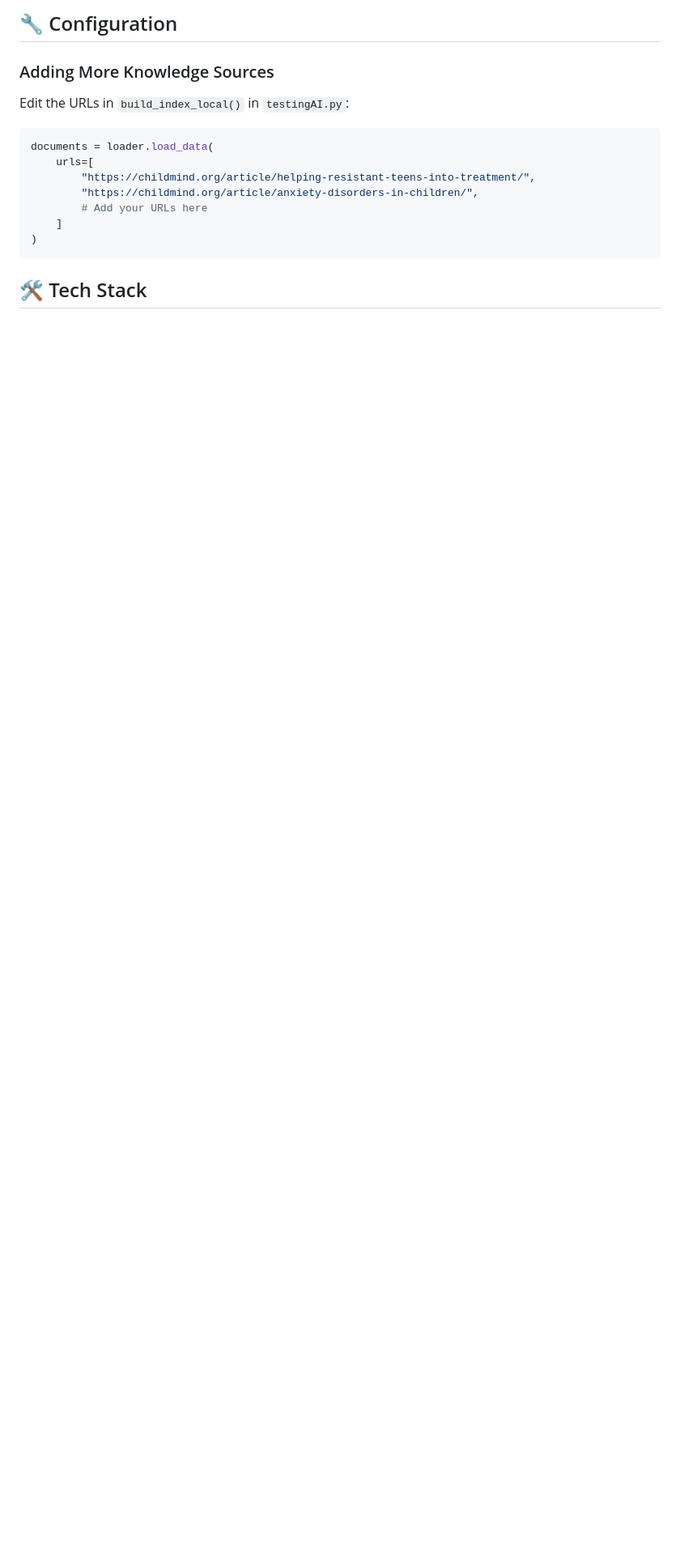
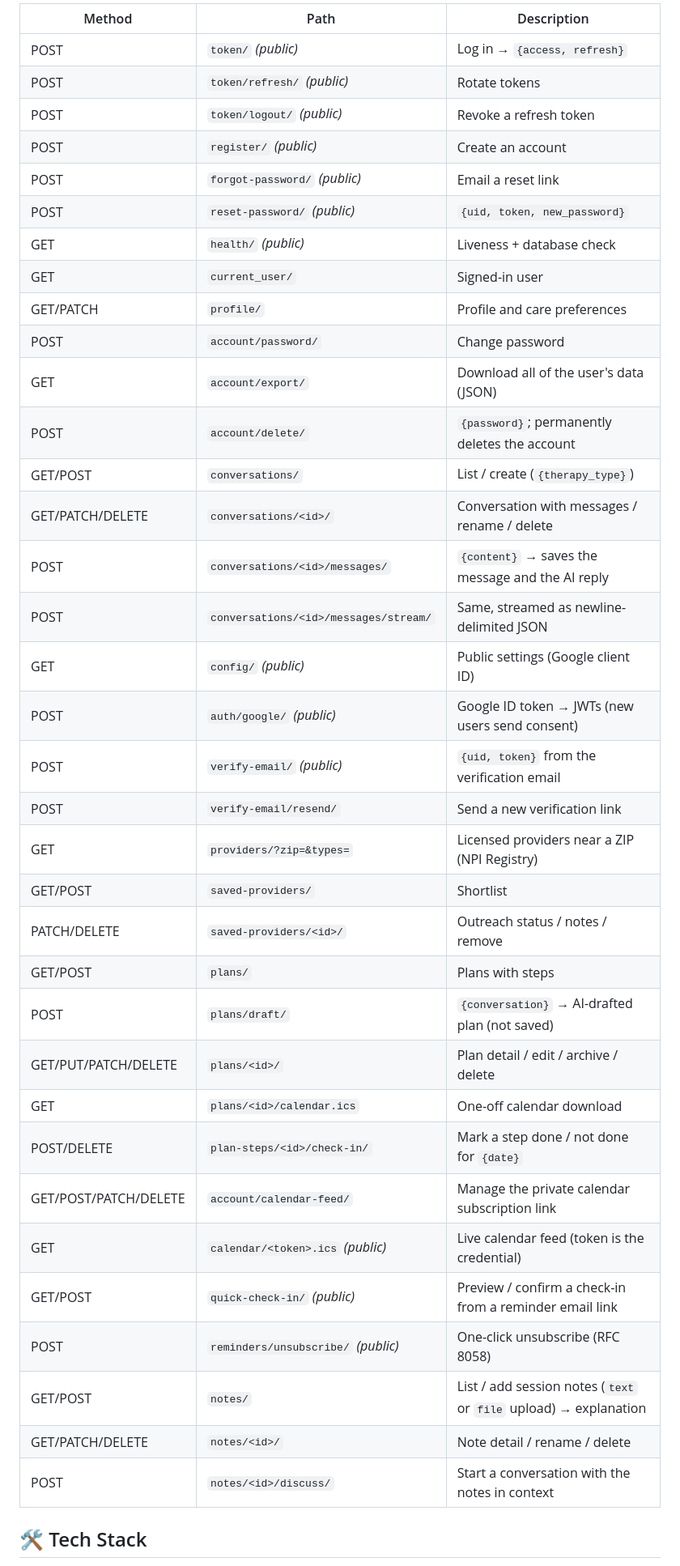
Before and after one commit to RasheedMartin/TherapyBot, a Markdown page: README.md, the part around one of its changes. Shown at 81% size. GitHub-like rendering; blank space fills up the shorter version.

````diff
--- a/README.md
+++ b/README.md
@@ -159,19 +130,41 @@ The frontend is deployed on [Vercel](https://vercel.com). Connect your GitHub re
 
-## 🔧 Configuration
-
-### Adding More Knowledge Sources
-
-Edit the URLs in `build_index_local()` in `testingAI.py`:
-
-```python
-documents = loader.load_data(
-    urls=[
-        "https://childmind.org/article/helping-resistant-teens-into-treatment/",
-        "https://childmind.org/article/anxiety-disorders-in-children/",
-        # Add your URLs here
-    ]
-)
-```
+| Method           | Path                           | Description                                      |
+| ---------------- | ------------------------------ | ------------------------------------------------ |
+| POST             | `token/` _(public)_            | Log in → `{access, refresh}`                     |
+| POST             | `token/refresh/` _(public)_    | Rotate tokens                                    |
+| POST             | `token/logout/` _(public)_     | Revoke a refresh token                           |
+| POST             | `register/` _(public)_         | Create an account                                |
+| POST             | `forgot-password/` _(public)_  | Email a reset link                               |
+| POST             | `reset-password/` _(public)_   | `{uid, token, new_password}`                     |
+| GET              | `health/` _(public)_           | Liveness + database check                        |
+| GET              | `current_user/`                | Signed-in user                                   |
+| GET/PATCH        | `profile/`                     | Profile and care preferences                     |
+| POST             | `account/password/`            | Change password                                  |
+| GET              | `account/export/`              | Download all of the user's data (JSON)           |
+| POST             | `account/delete/`              | `{password}`; permanently deletes the account    |
+| GET/POST         | `conversations/`               | List / create (`{therapy_type}`)                 |
+| GET/PATCH/DELETE | `conversations/<id>/`          | Conversation with messages / rename / delete     |
+| POST             | `conversations/<id>/messages/` | `{content}` → saves the message and the AI reply |
+| POST             | `conversations/<id>/messages/stream/` | Same, streamed as newline-delimited JSON  |
+| GET              | `config/` _(public)_           | Public settings (Google client ID)               |
+| POST             | `auth/google/` _(public)_      | Google ID token → JWTs (new users send consent) |
+| POST             | `verify-email/` _(public)_     | `{uid, token}` from the verification email      |
+| POST             | `verify-email/resend/`         | Send a new verification link                     |
+| GET              | `providers/?zip=&types=`       | Licensed providers near a ZIP (NPI Registry)     |
+| GET/POST         | `saved-providers/`             | Shortlist                                        |
+| PATCH/DELETE     | `saved-providers/<id>/`        | Outreach status / notes / remove                 |
+| GET/POST         | `plans/`                       | Plans with steps                                 |
+| POST             | `plans/draft/`                 | `{conversation}` → AI-drafted plan (not saved)   |
+| GET/PUT/PATCH/DELETE | `plans/<id>/`              | Plan detail / edit / archive / delete            |
+| GET              | `plans/<id>/calendar.ics`      | One-off calendar download                        |
+| POST/DELETE      | `plan-steps/<id>/check-in/`    | Mark a step done / not done for `{date}`         |
+| GET/POST/PATCH/DELETE | `account/calendar-feed/`  | Manage the private calendar subscription link   |
+| GET              | `calendar/<token>.ics` _(public)_ | Live calendar feed (token is the credential)  |
+| GET/POST         | `quick-check-in/` _(public)_   | Preview / confirm a check-in from a reminder email link |
+| POST             | `reminders/unsubscribe/` _(public)_ | One-click unsubscribe (RFC 8058)              |
+| GET/POST         | `notes/`                       | List / add session notes (`text` or `file` upload) → explanation |
+| GET/PATCH/DELETE | `notes/<id>/`                  | Note detail / rename / delete                   |
+| POST             | `notes/<id>/discuss/`          | Start a conversation with the notes in context  |
 
 ## 🛠️ Tech Stack
 
````
Also changed, not shown: other parts of README.md (+87 -149 lines).
